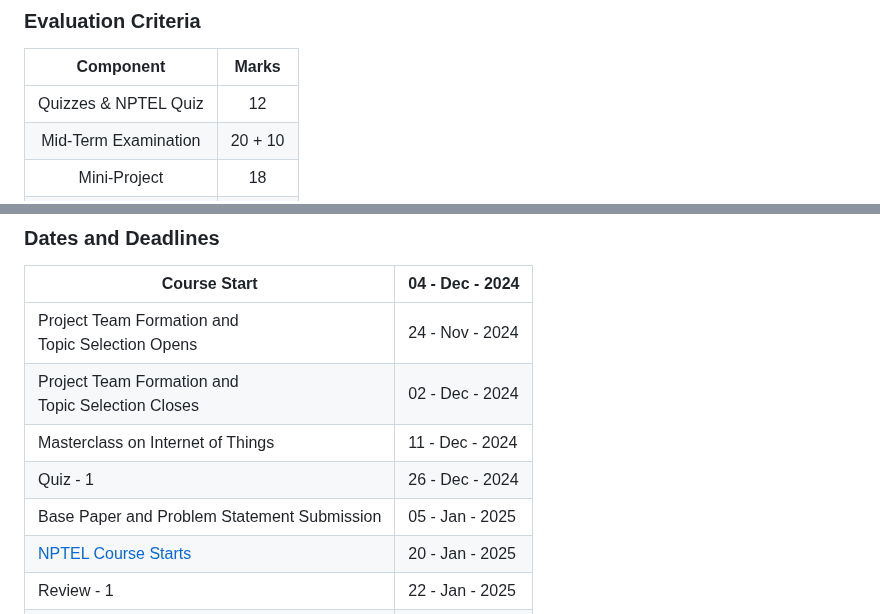
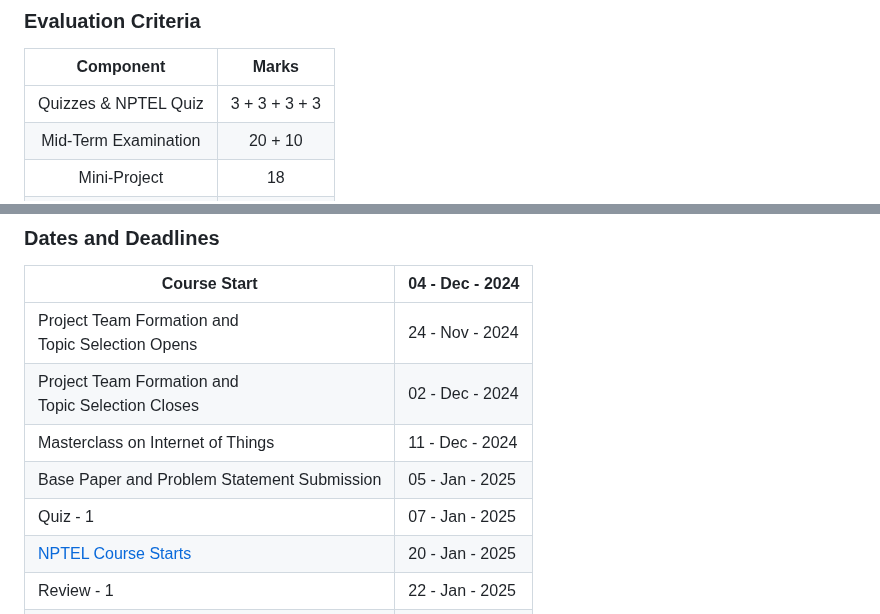
Before and after one commit to pillimetlavamsi/24CYS333-Internet-of-Things, a Markdown page: README.md, 2 parts joined by grey strips. GitHub-like rendering.

Commit message:
Updated
- Deadlines
  - Quiz 1 dates
- Evaluation Criteria
  - Quiz Marks Split-up

```diff
--- a/README.md
+++ b/README.md
@@ -63,7 +63,7 @@
 
 | Component | Marks |
 |:---------:|:-----:|
-| Quizzes & NPTEL Quiz |  12   |
+| Quizzes & NPTEL Quiz |  3 + 3 + 3 + 3 |
 | Mid-Term Examination | 20 + 10 |
 | Mini-Project | 18 |
 | End Semester | 40 |
@@ -75,8 +75,8 @@
 | Project Team Formation and <br/> Topic Selection Opens | 24 - Nov - 2024 |
 | Project Team Formation and <br/> Topic Selection Closes | 02 - Dec - 2024 |
 | Masterclass on Internet of Things | 11 - Dec - 2024 |
-| Quiz - 1 | 26 - Dec - 2024 |
 | Base Paper and Problem Statement Submission | 05 - Jan - 2025  |
+| Quiz - 1 | 07 - Jan - 2025 |
 | [NPTEL Course Starts](https://www.youtube.com/@introductiontointernetofth4217) | 20 - Jan - 2025 |
 | Review - 1 | 22 - Jan - 2025 |
 | Quiz - 2  | 29 - Jan - 2025 |
```
